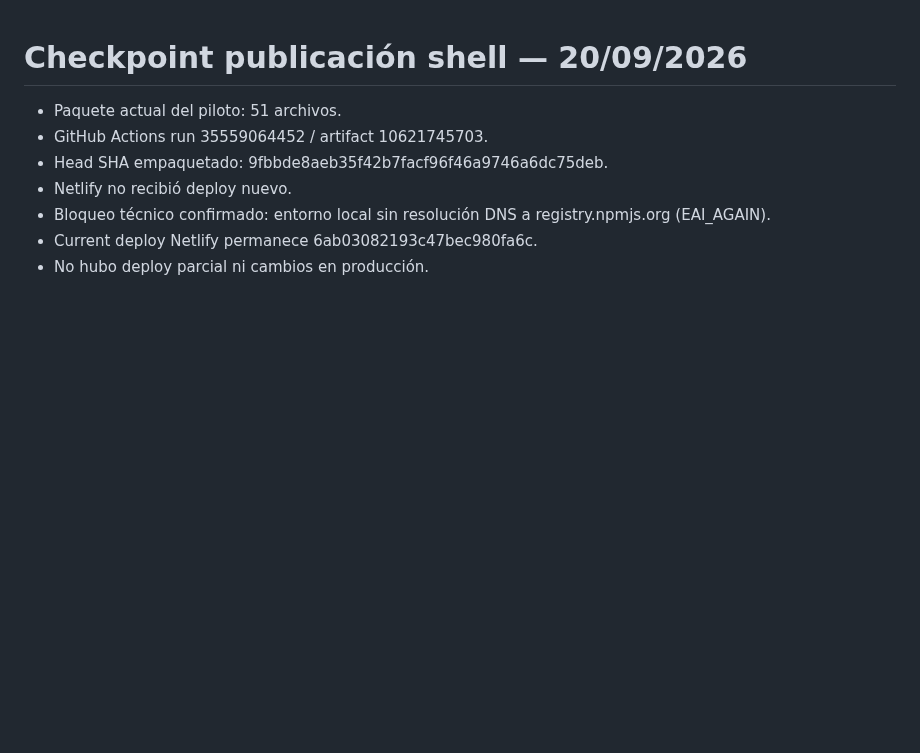
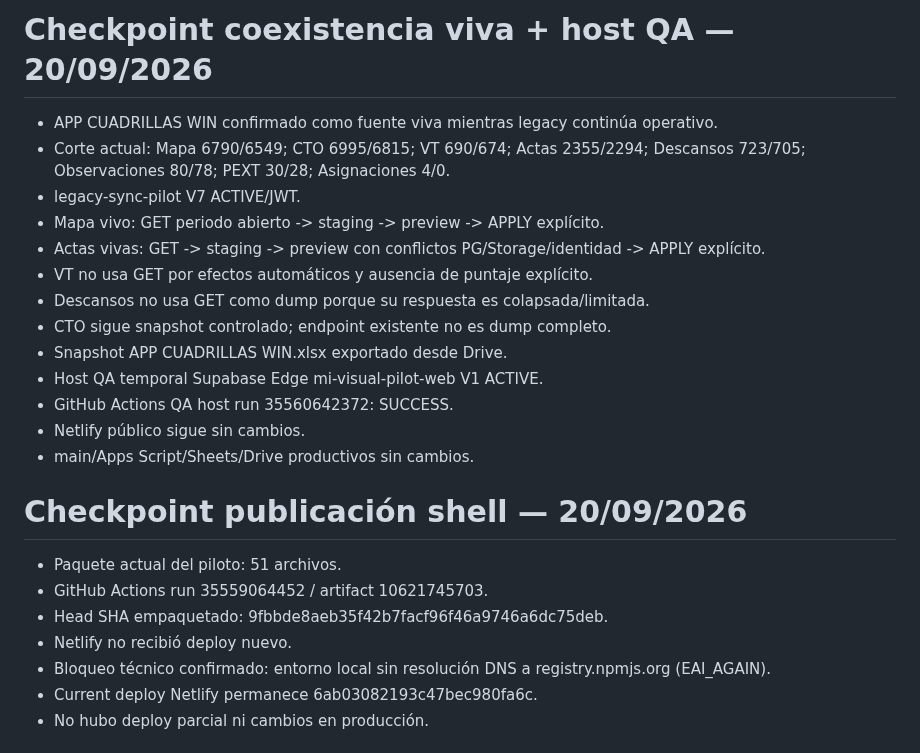
Before and after one commit to florescubasmao-oss/mivisual, a Markdown page: migration/03_migration_status.md, the part around the change. GitHub-like rendering; blank space fills up the shorter version.

Commit message:
docs(migration): checkpoint live resync and QA host

```diff
--- a/migration/03_migration_status.md
+++ b/migration/03_migration_status.md
@@ -1,3 +1,19 @@
+# Checkpoint coexistencia viva + host QA — 20/09/2026
+
+- APP CUADRILLAS WIN confirmado como fuente viva mientras legacy continúa operativo.
+- Corte actual: Mapa 6790/6549; CTO 6995/6815; VT 690/674; Actas 2355/2294; Descansos 723/705; Observaciones 80/78; PEXT 30/28; Asignaciones 4/0.
+- legacy-sync-pilot V7 ACTIVE/JWT.
+- Mapa vivo: GET periodo abierto -> staging -> preview -> APPLY explícito.
+- Actas vivas: GET -> staging -> preview con conflictos PG/Storage/identidad -> APPLY explícito.
+- VT no usa GET por efectos automáticos y ausencia de puntaje explícito.
+- Descansos no usa GET como dump porque su respuesta es colapsada/limitada.
+- CTO sigue snapshot controlado; endpoint existente no es dump completo.
+- Snapshot APP CUADRILLAS WIN.xlsx exportado desde Drive.
+- Host QA temporal Supabase Edge mi-visual-pilot-web V1 ACTIVE.
+- GitHub Actions QA host run 35560642372: SUCCESS.
+- Netlify público sigue sin cambios.
+- main/Apps Script/Sheets/Drive productivos sin cambios.
+
 # Checkpoint publicación shell — 20/09/2026
 
 - Paquete actual del piloto: 51 archivos.
```
